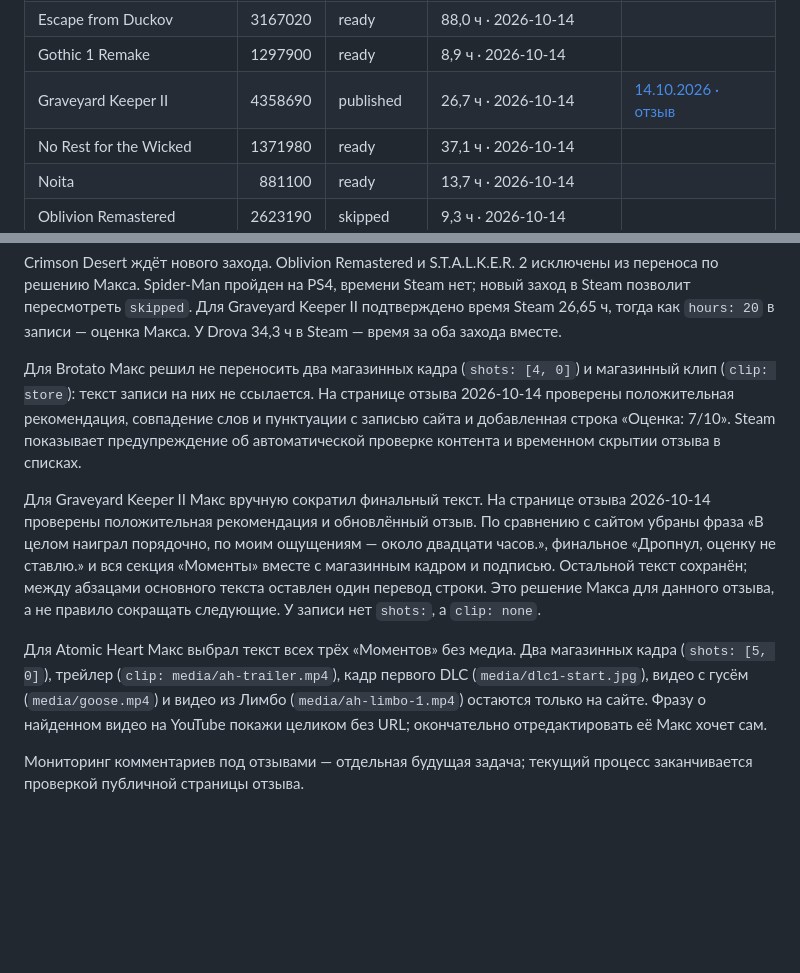
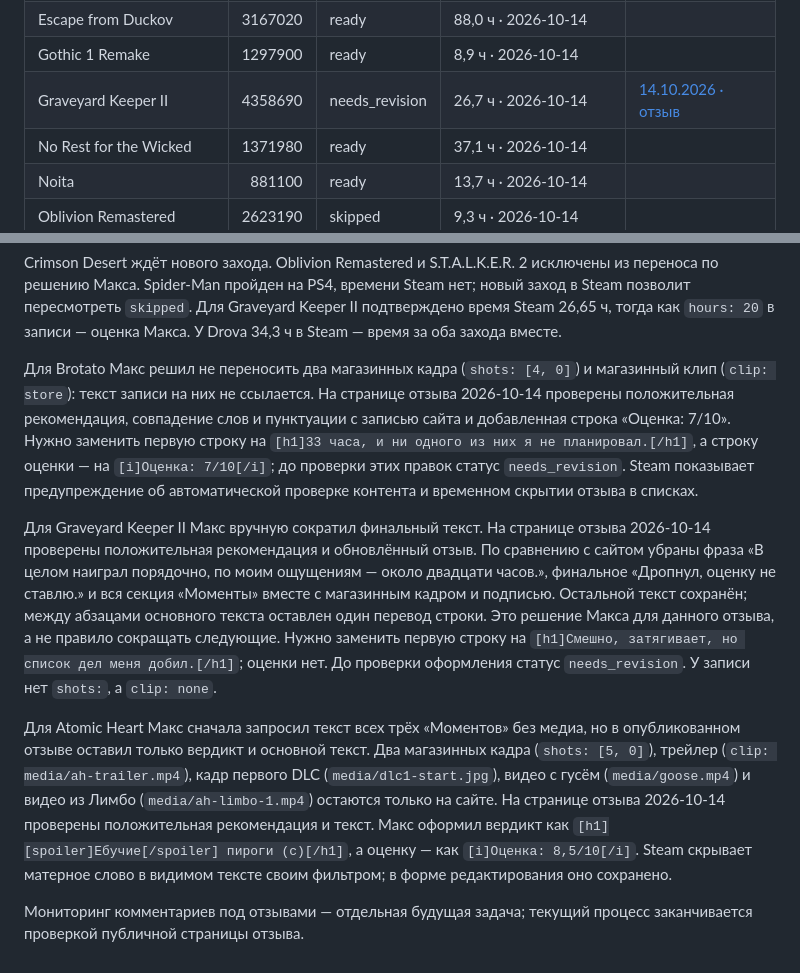
Before and after one commit to artfaal/gamelog, a Markdown page: docs/steam-reviews.md, 2 parts joined by grey strips. Drawn GitHub-style; blank space fills up the shorter version.

```diff
--- a/docs/steam-reviews.md
+++ b/docs/steam-reviews.md
@@ -41,7 +42,7 @@ Steam разрешает [русский язык, отрицательные о
 | Elden Ring | 1245620 | ready | 84,2 ч · 2026-10-14 | |
 | Escape from Duckov | 3167020 | ready | 88,0 ч · 2026-10-14 | |
 | Gothic 1 Remake | 1297900 | ready | 8,9 ч · 2026-10-14 | |
-| Graveyard Keeper II | 4358690 | published | 26,7 ч · 2026-10-14 | [14.10.2026 · отзыв](https://steamcommunity.com/id/artfaal/recommended/4358690/) |
+| Graveyard Keeper II | 4358690 | needs_revision | 26,7 ч · 2026-10-14 | [14.10.2026 · отзыв](https://steamcommunity.com/id/artfaal/recommended/4358690/) |
 | No Rest for the Wicked | 1371980 | ready | 37,1 ч · 2026-10-14 | |
 | Noita | 881100 | ready | 13,7 ч · 2026-10-14 | |
 | Oblivion Remastered | 2623190 | skipped | 9,3 ч · 2026-10-14 | |
@@ -56,10 +57,10 @@ Steam разрешает [русский язык, отрицательные о
 
 Crimson Desert ждёт нового захода. Oblivion Remastered и S.T.A.L.K.E.R. 2 исключены из переноса по решению Макса. Spider-Man пройден на PS4, времени Steam нет; новый заход в Steam позволит пересмотреть `skipped`. Для Graveyard Keeper II подтверждено время Steam 26,65 ч, тогда как `hours: 20` в записи — оценка Макса. У Drova 34,3 ч в Steam — время за оба захода вместе.
 
-Для Brotato Макс решил не переносить два магазинных кадра (`shots: [4, 0]`) и магазинный клип (`clip: store`): текст записи на них не ссылается. На странице отзыва 2026-10-14 проверены положительная рекомендация, совпадение слов и пунктуации с записью сайта и добавленная строка «Оценка: 7/10». Steam показывает предупреждение об автоматической проверке контента и временном скрытии отзыва в списках.
+Для Brotato Макс решил не переносить два магазинных кадра (`shots: [4, 0]`) и магазинный клип (`clip: store`): текст записи на них не ссылается. На странице отзыва 2026-10-14 проверены положительная рекомендация, совпадение слов и пунктуации с записью сайта и добавленная строка «Оценка: 7/10». Нужно заменить первую строку на `[h1]33 часа, и ни одного из них я не планировал.[/h1]`, а строку оценки — на `[i]Оценка: 7/10[/i]`; до проверки этих правок статус `needs_revision`. Steam показывает предупреждение об автоматической проверке контента и временном скрытии отзыва в списках.
 
-Для Graveyard Keeper II Макс вручную сократил финальный текст. На странице отзыва 2026-10-14 проверены положительная рекомендация и обновлённый отзыв. По сравнению с сайтом убраны фраза «В целом наиграл порядочно, по моим ощущениям — около двадцати часов.», финальное «Дропнул, оценку не ставлю.» и вся секция «Моменты» вместе с магазинным кадром и подписью. Остальной текст сохранён; между абзацами основного текста оставлен один перевод строки. Это решение Макса для данного отзыва, а не правило сокращать следующие. У записи нет `shots:`, а `clip: none`.
+Для Graveyard Keeper II Макс вручную сократил финальный текст. На странице отзыва 2026-10-14 проверены положительная рекомендация и обновлённый отзыв. По сравнению с сайтом убраны фраза «В целом наиграл порядочно, по моим ощущениям — около двадцати часов.», финальное «Дропнул, оценку не ставлю.» и вся секция «Моменты» вместе с магазинным кадром и подписью. Остальной текст сохранён; между абзацами основного текста оставлен один перевод строки. Это решение Макса для данного отзыва, а не правило сокращать следующие. Нужно заменить первую строку на `[h1]Смешно, затягивает, но список дел меня добил.[/h1]`; оценки нет. До проверки оформления статус `needs_revision`. У записи нет `shots:`, а `clip: none`.
 
-Для Atomic Heart Макс выбрал текст всех трёх «Моментов» без медиа. Два магазинных кадра (`shots: [5, 0]`), трейлер (`clip: media/ah-trailer.mp4`), кадр первого DLC (`media/dlc1-start.jpg`), видео с гусём (`media/goose.mp4`) и видео из Лимбо (`media/ah-limbo-1.mp4`) остаются только на сайте. Фразу о найденном видео на YouTube покажи целиком без URL; окончательно отредактировать её Макс хочет сам.
+Для Atomic Heart Макс сначала запросил текст всех трёх «Моментов» без медиа, но в опубликованном отзыве оставил только вердикт и основной текст. Два магазинных кадра (`shots: [5, 0]`), трейлер (`clip: media/ah-trailer.mp4`), кадр первого DLC (`media/dlc1-start.jpg`), видео с гусём (`media/goose.mp4`) и видео из Лимбо (`media/ah-limbo-1.mp4`) остаются только на сайте. На странице отзыва 2026-10-14 проверены положительная рекомендация и текст. Макс оформил вердикт как `[h1][spoiler]Ебучие[/spoiler] пироги (с)[/h1]`, а оценку — как `[i]Оценка: 8,5/10[/i]`. Steam скрывает матерное слово в видимом тексте своим фильтром; в форме редактирования оно сохранено.
 
 Мониторинг комментариев под отзывами — отдельная будущая задача; текущий процесс заканчивается проверкой публичной страницы отзыва.
```
Also changed, not shown: other parts of docs/steam-reviews.md (+7 -6 lines).
